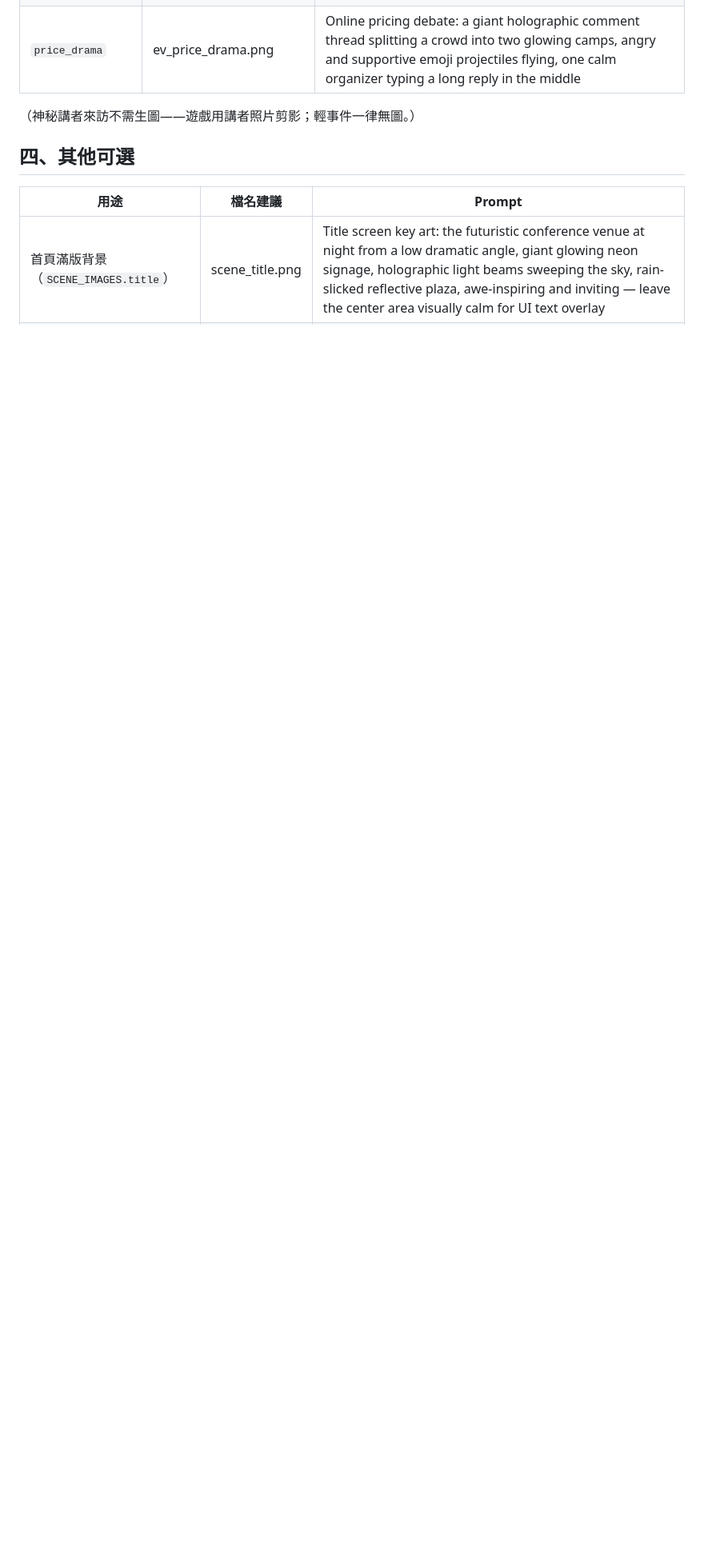
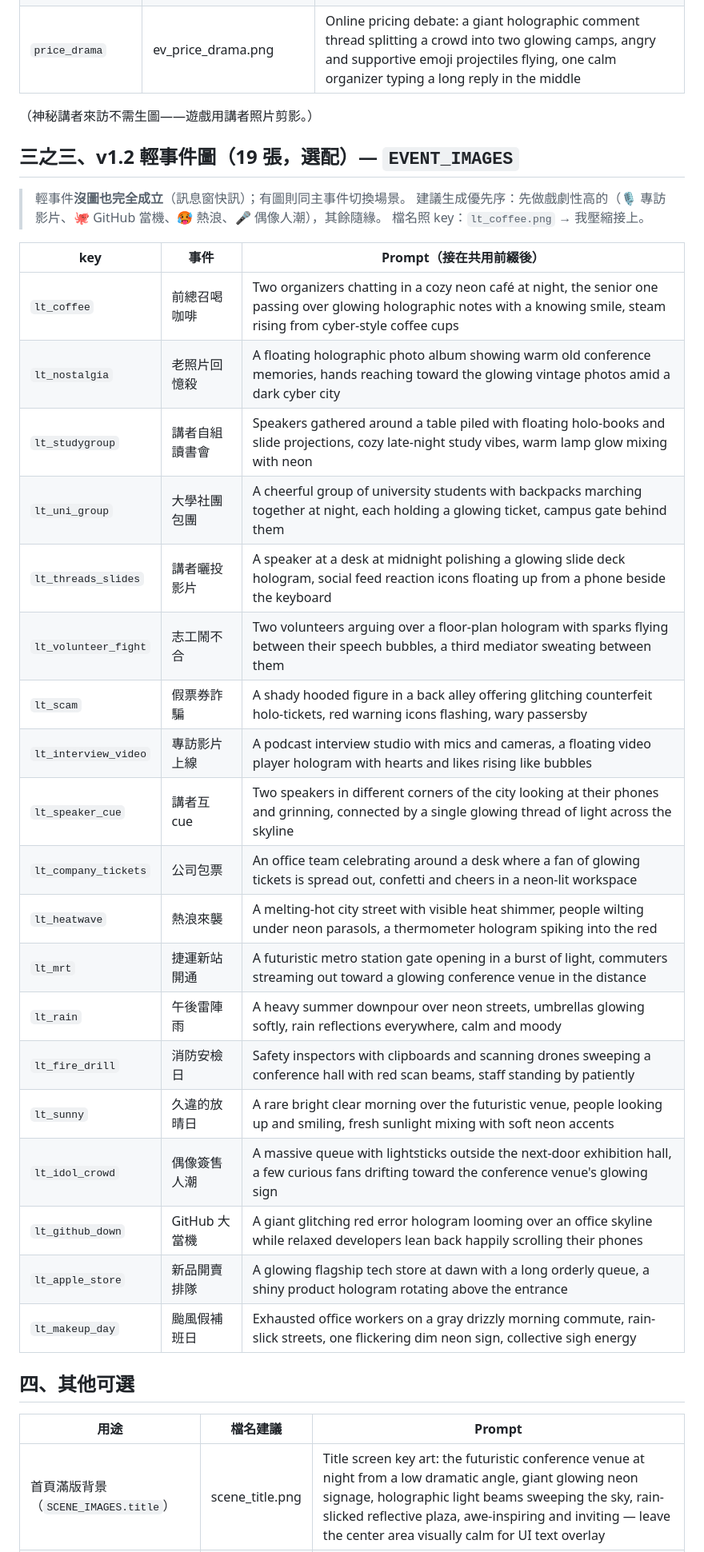
Before and after one commit to peter6601/iplayground-organizer-game, a Markdown page: art-prompts.md, the part around one of its changes. Shown at 80% size. Drawn GitHub-style; blank space fills up the shorter version.

Commit message:
art-prompts 補 19 張輕事件圖 prompt（選配）＋猜猜樂 OG
Co-Authored-By: Claude Fable 5 <noreply@anthropic.com>

```diff
--- a/art-prompts.md
+++ b/art-prompts.md
@@ -81,7 +81,35 @@ no text, no letters, no watermark, landscape 16:9
 | `venue_change` | ev_venue_change.png | Venue hall renovation chaos: staff carrying boxes and cables out of a conference hall wrapped in construction holo-tape, a sad "under renovation" drone sign, organizer sighing with a floor plan hologram |
 | `price_drama` | ev_price_drama.png | Online pricing debate: a giant holographic comment thread splitting a crowd into two glowing camps, angry and supportive emoji projectiles flying, one calm organizer typing a long reply in the middle |
 
-（神秘講者來訪不需生圖——遊戲用講者照片剪影；輕事件一律無圖。）
+（神秘講者來訪不需生圖——遊戲用講者照片剪影。）
+
+## 三之三、v1.2 輕事件圖（19 張，選配）— `EVENT_IMAGES`
+
+> 輕事件**沒圖也完全成立**（訊息窗快訊）；有圖則同主事件切換場景。
+> 建議生成優先序：先做戲劇性高的（🎙 專訪影片、🐙 GitHub 當機、🥵 熱浪、🎤 偶像人潮），其餘隨緣。
+> 檔名照 key：`lt_coffee.png` → 我壓縮接上。
+
+| key | 事件 | Prompt（接在共用前綴後） |
+|---|---|---|
+| `lt_coffee` | 前總召喝咖啡 | Two organizers chatting in a cozy neon café at night, the senior one passing over glowing holographic notes with a knowing smile, steam rising from cyber-style coffee cups |
+| `lt_nostalgia` | 老照片回憶殺 | A floating holographic photo album showing warm old conference memories, hands reaching toward the glowing vintage photos amid a dark cyber city |
+| `lt_studygroup` | 講者自組讀書會 | Speakers gathered around a table piled with floating holo-books and slide projections, cozy late-night study vibes, warm lamp glow mixing with neon |
+| `lt_uni_group` | 大學社團包團 | A cheerful group of university students with backpacks marching together at night, each holding a glowing ticket, campus gate behind them |
+| `lt_threads_slides` | 講者曬投影片 | A speaker at a desk at midnight polishing a glowing slide deck hologram, social feed reaction icons floating up from a phone beside the keyboard |
+| `lt_volunteer_fight` | 志工鬧不合 | Two volunteers arguing over a floor-plan hologram with sparks flying between their speech bubbles, a third mediator sweating between them |
+| `lt_scam` | 假票券詐騙 | A shady hooded figure in a back alley offering glitching counterfeit holo-tickets, red warning icons flashing, wary passersby |
+| `lt_interview_video` | 專訪影片上線 | A podcast interview studio with mics and cameras, a floating video player hologram with hearts and likes rising like bubbles |
+| `lt_speaker_cue` | 講者互 cue | Two speakers in different corners of the city looking at their phones and grinning, connected by a single glowing thread of light across the skyline |
+| `lt_company_tickets` | 公司包票 | An office team celebrating around a desk where a fan of glowing tickets is spread out, confetti and cheers in a neon-lit workspace |
+| `lt_heatwave` | 熱浪來襲 | A melting-hot city street with visible heat shimmer, people wilting under neon parasols, a thermometer hologram spiking into the red |
+| `lt_mrt` | 捷運新站開通 | A futuristic metro station gate opening in a burst of light, commuters streaming out toward a glowing conference venue in the distance |
+| `lt_rain` | 午後雷陣雨 | A heavy summer downpour over neon streets, umbrellas glowing softly, rain reflections everywhere, calm and moody |
+| `lt_fire_drill` | 消防安檢日 | Safety inspectors with clipboards and scanning drones sweeping a conference hall with red scan beams, staff standing by patiently |
+| `lt_sunny` | 久違的放晴日 | A rare bright clear morning over the futuristic venue, people looking up and smiling, fresh sunlight mixing with soft neon accents |
+| `lt_idol_crowd` | 偶像簽售人潮 | A massive queue with lightsticks outside the next-door exhibition hall, a few curious fans drifting toward the conference venue's glowing sign |
+| `lt_github_down` | GitHub 大當機 | A giant glitching red error hologram looming over an office skyline while relaxed developers lean back happily scrolling their phones |
+| `lt_apple_store` | 新品開賣排隊 | A glowing flagship tech store at dawn with a long orderly queue, a shiny product hologram rotating above the entrance |
+| `lt_makeup_day` | 颱風假補班日 | Exhausted office workers on a gray drizzly morning commute, rain-slick streets, one flickering dim neon sign, collective sigh energy |
 
 ## 四、其他可選
 
```
Also changed, not shown: other parts of art-prompts.md (+1 -0 lines).
